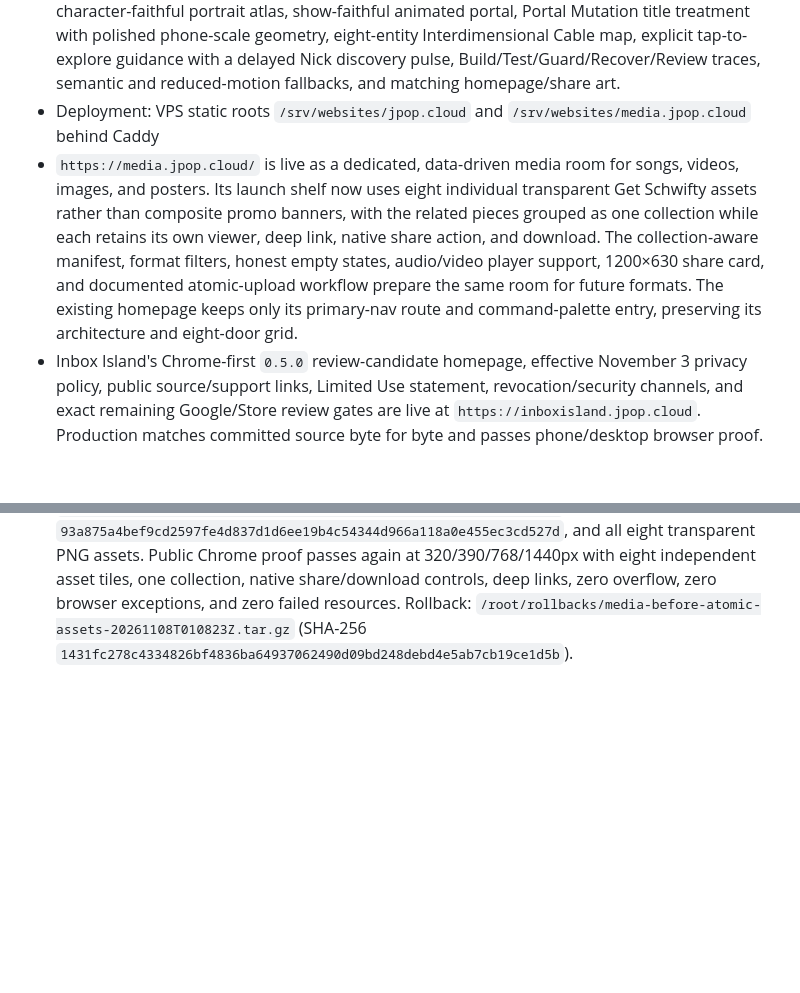
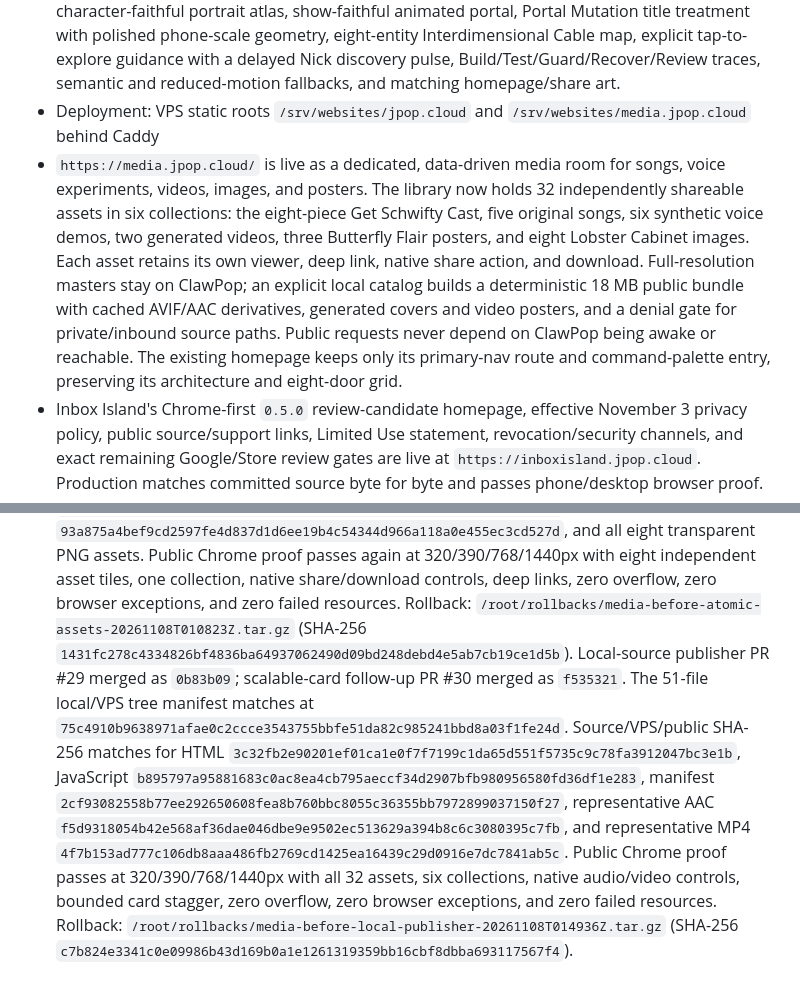
Before and after one commit to clawSean/jpop-cloud, a Markdown page: STATUS.md, 2 parts joined by grey strips. GitHub-like rendering; blank space fills up the shorter version.

Commit message:
docs: record Media Room publisher deployment (#31)
Co-authored-by: clawSean <260045960+clawSean@users.noreply.github.com>

```diff
--- a/STATUS.md
+++ b/STATUS.md
@@ -9,14 +9,17 @@ Updated: 2026-11-07T17:09:44-08:00 by Sean
 - Deployment: VPS static roots `/srv/websites/jpop.cloud` and
   `/srv/websites/media.jpop.cloud` behind Caddy
 - `https://media.jpop.cloud/` is live as a dedicated, data-driven media room for
-  songs, videos, images, and posters. Its launch shelf now uses eight individual
-  transparent Get Schwifty assets rather than composite promo banners, with the
-  related pieces grouped as one collection while each retains its own viewer,
-  deep link, native share action, and download. The collection-aware manifest,
-  format filters, honest empty states, audio/video player support, 1200×630
-  share card, and documented atomic-upload workflow prepare the same room for
-  future formats. The existing homepage keeps only its primary-nav route and
-  command-palette entry, preserving its architecture and eight-door grid.
+  songs, voice experiments, videos, images, and posters. The library now holds
+  32 independently shareable assets in six collections: the eight-piece Get
+  Schwifty Cast, five original songs, six synthetic voice demos, two generated
+  videos, three Butterfly Flair posters, and eight Lobster Cabinet images. Each
+  asset retains its own viewer, deep link, native share action, and download.
+  Full-resolution masters stay on ClawPop; an explicit local catalog builds a
+  deterministic 18 MB public bundle with cached AVIF/AAC derivatives, generated
+  covers and video posters, and a denial gate for private/inbound source paths.
+  Public requests never depend on ClawPop being awake or reachable. The existing
+  homepage keeps only its primary-nav route and command-palette entry,
+  preserving its architecture and eight-door grid.
 - Inbox Island's Chrome-first `0.5.0` review-candidate homepage, effective
   November 3 privacy policy, public source/support links, Limited Use statement,
   revocation/security channels, and exact remaining Google/Store review gates
@@ -56,3 +59,22 @@ Updated: 2026-11-07T17:09:44-08:00 by Sean
   `/root/rollbacks/media-before-atomic-assets-20261108T010823Z.tar.gz`
   (SHA-256
   `1431fc278c4334826bf4836ba64937062490d09bd248debd4e5ab7cb19ce1d5b`).
+  Local-source publisher PR #29 merged as `0b83b09`; scalable-card follow-up PR
+  #30 merged as `f535321`. The 51-file local/VPS tree manifest matches at
+  `75c4910b9638971afae0c2ccce3543755bbfe51da82c985241bbd8a03f1fe24d`.
+  Source/VPS/public SHA-256 matches for HTML
+  `3c32fb2e90201ef01ca1e0f7f7199c1da65d551f5735c9c78fa3912047bc3e1b`,
+  JavaScript
+  `b895797a95881683c0ac8ea4cb795aeccf34d2907bfb980956580fd36df1e283`,
+  manifest
+  `2cf93082558b77ee292650608fea8b760bbc8055c36355bb7972899037150f27`,
+  representative AAC
+  `f5d9318054b42e568af36dae046dbe9e9502ec513629a394b8c6c3080395c7fb`,
+  and representative MP4
+  `4f7b153ad777c106db8aaa486fb2769cd1425ea16439c29d0916e7dc7841ab5c`.
+  Public Chrome proof passes at 320/390/768/1440px with all 32 assets, six
+  collections, native audio/video controls, bounded card stagger, zero overflow,
+  zero browser exceptions, and zero failed resources. Rollback:
+  `/root/rollbacks/media-before-local-publisher-20261108T014936Z.tar.gz`
+  (SHA-256
+  `c7b824e3341c0e09986b43d169b0a1e1261319359bb16cbf8dbba693117567f4`).
```
Also changed, not shown: other parts of STATUS.md (+1 -1 lines), LOG.md (+2 -0 lines).
